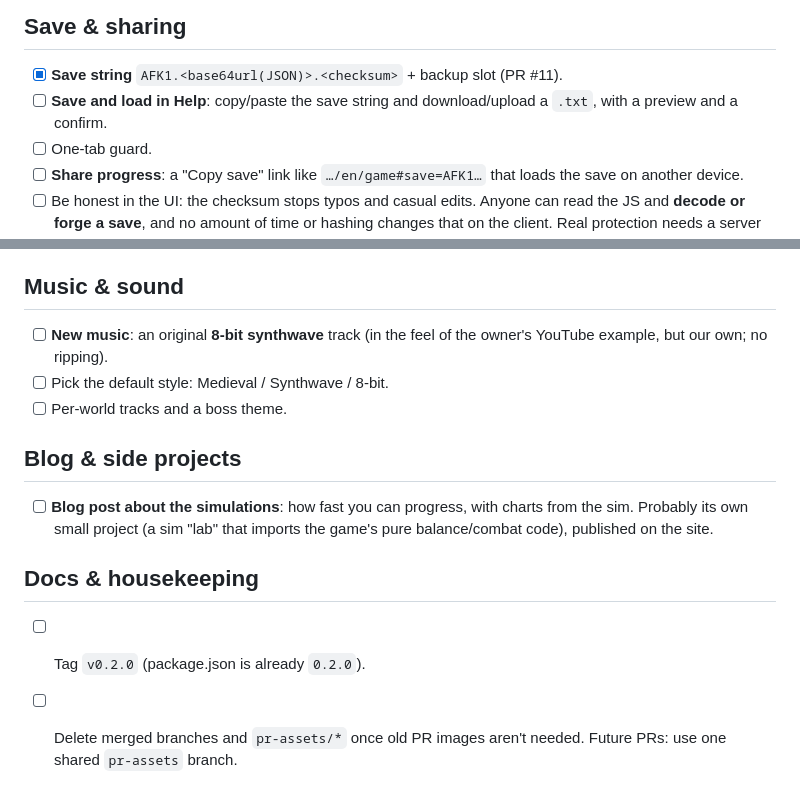
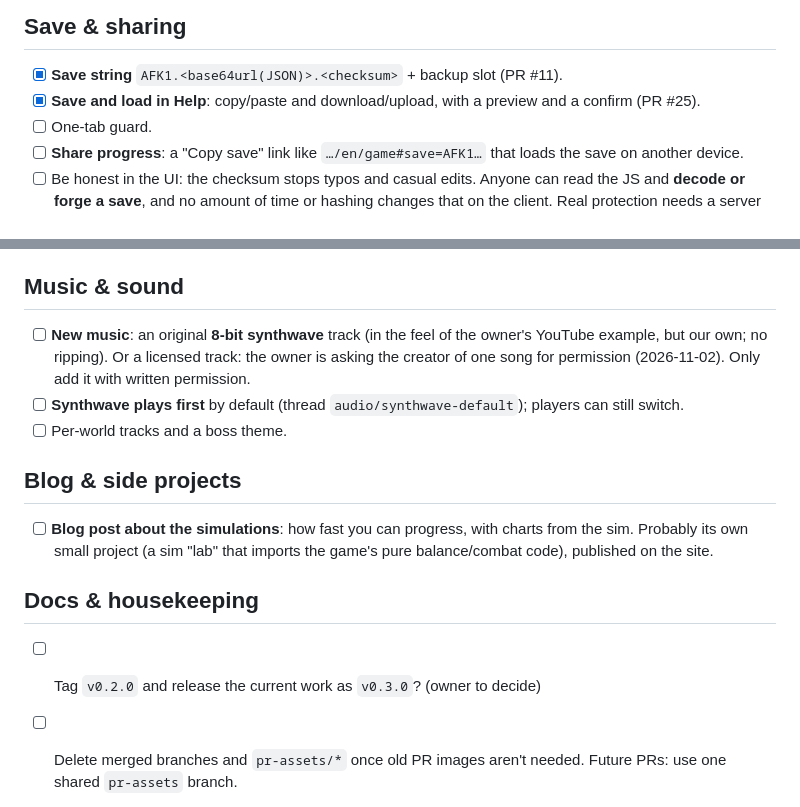
Before and after one commit to ohwelleu/browser-afk-game, a Markdown page: docs/BACKLOG.md, 2 parts joined by grey strips. GitHub-like rendering.

```diff
--- a/docs/BACKLOG.md
+++ b/docs/BACKLOG.md
@@ -108,8 +114,8 @@ Each line below is its own thread, in this order.
 
 - [x] **Save string** `AFK1.<base64url(JSON)>.<checksum>` + backup slot
       (PR #11).
-- [ ] **Save and load in Help**: copy/paste the save string and
-      download/upload a `.txt`, with a preview and a confirm.
+- [x] **Save and load in Help**: copy/paste and download/upload, with a
+      preview and a confirm (PR #25).
 - [ ] One-tab guard.
 - [ ] **Share progress**: a "Copy save" link like
       `…/en/game#save=AFK1…` that loads the save on another device.
@@ -133,8 +139,11 @@ Each line below is its own thread, in this order.
 ## Music & sound
 
 - [ ] **New music**: an original **8-bit synthwave** track (in the feel of the
-      owner's YouTube example, but our own; no ripping).
-- [ ] Pick the default style: Medieval / Synthwave / 8-bit.
+      owner's YouTube example, but our own; no ripping). Or a licensed track:
+      the owner is asking the creator of one song for permission
+      (2026-11-02). Only add it with written permission.
+- [ ] **Synthwave plays first** by default (thread
+      `audio/synthwave-default`); players can still switch.
 - [ ] Per-world tracks and a boss theme.
 
 ## Blog & side projects
@@ -145,6 +154,7 @@ Each line below is its own thread, in this order.
 
 ## Docs & housekeeping
 
-- [ ] Tag `v0.2.0` (package.json is already `0.2.0`).
+- [ ] Tag `v0.2.0` and release the current work as `v0.3.0`? (owner to
+      decide)
 - [ ] Delete merged branches and `pr-assets/*` once old PR images aren't
       needed. Future PRs: use one shared `pr-assets` branch.
```
Also changed, not shown: other parts of docs/BACKLOG.md (+32 -26 lines).
